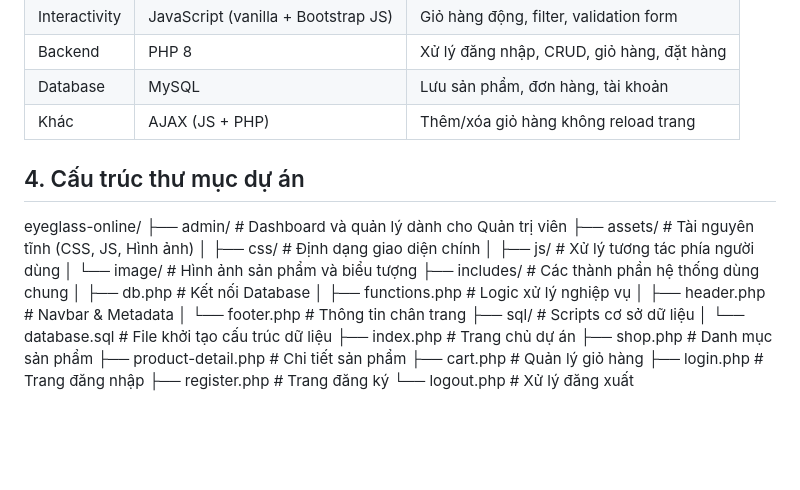
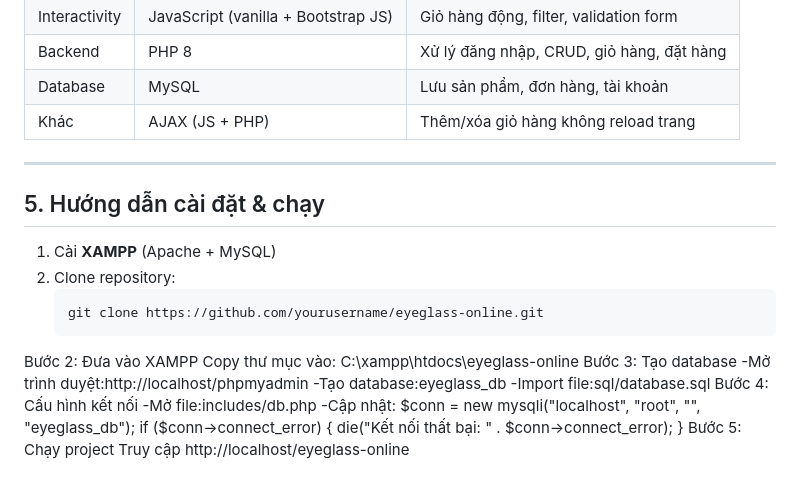
Before and after one commit to hana-311-web/web-ban-mat-kinh, a Markdown page: README.md, the part around the change. Rendered like a GitHub page; blank space fills up the shorter version.

````diff
--- a/README.md
+++ b/README.md
@@ -37,24 +37,27 @@ Website giải quyết các vấn đề thực tế:
 | Database      | MySQL                              | Lưu sản phẩm, đơn hàng, tài khoản             |
 | Khác          | AJAX (JS + PHP)                    | Thêm/xóa giỏ hàng không reload trang          |
 
-## 4. Cấu trúc thư mục dự án
-eyeglass-online/
-├── admin/                  # Dashboard và quản lý dành cho Quản trị viên
-├── assets/                 # Tài nguyên tĩnh (CSS, JS, Hình ảnh)
-│   ├── css/                # Định dạng giao diện chính
-│   ├── js/                 # Xử lý tương tác phía người dùng
-│   └── image/              # Hình ảnh sản phẩm và biểu tượng
-├── includes/               # Các thành phần hệ thống dùng chung
-│   ├── db.php              # Kết nối Database
-│   ├── functions.php       # Logic xử lý nghiệp vụ
-│   ├── header.php          # Navbar & Metadata
-│   └── footer.php          # Thông tin chân trang
-├── sql/                    # Scripts cơ sở dữ liệu
-│   └── database.sql        # File khởi tạo cấu trúc dữ liệu
-├── index.php               # Trang chủ dự án
-├── shop.php                # Danh mục sản phẩm
-├── product-detail.php      # Chi tiết sản phẩm
-├── cart.php                # Quản lý giỏ hàng
-├── login.php               # Trang đăng nhập
-├── register.php            # Trang đăng ký
-└── logout.php              # Xử lý đăng xuất
+
+---
+
+## 5. Hướng dẫn cài đặt & chạy
+
+1. Cài **XAMPP** (Apache + MySQL)
+2. Clone repository:
+   ```bash
+   git clone https://github.com/yourusername/eyeglass-online.git
+Bước 2: Đưa vào XAMPP
+Copy thư mục vào: C:\xampp\htdocs\eyeglass-online
+Bước 3: Tạo database
+-Mở trình duyệt:http://localhost/phpmyadmin
+-Tạo database:eyeglass_db
+-Import file:sql/database.sql
+Bước 4: Cấu hình kết nối
+-Mở file:includes/db.php
+-Cập nhật:
+$conn = new mysqli("localhost", "root", "", "eyeglass_db");
+if ($conn->connect_error) {
+    die("Kết nối thất bại: " . $conn->connect_error);
+}
+Bước 5: Chạy project
+Truy cập http://localhost/eyeglass-online
````
